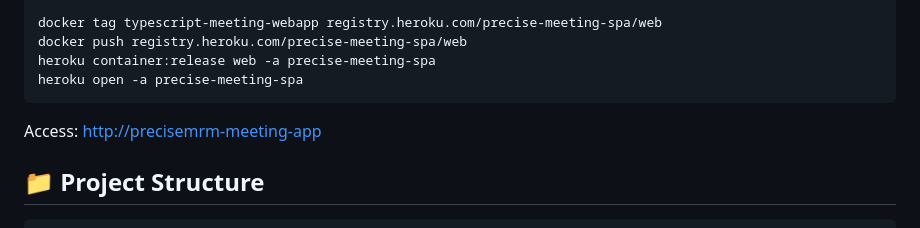
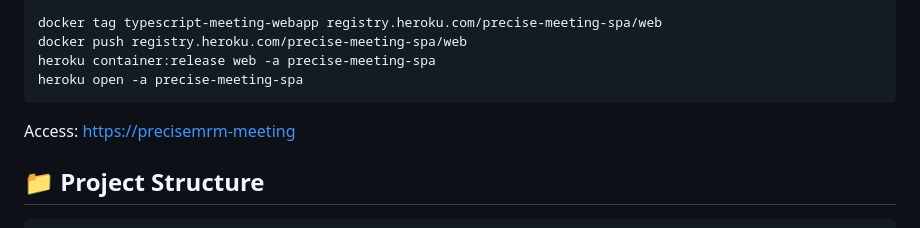
Before and after one commit to jconnelly-dev/TypeScript-PreCise-Meeting-WebApp, a Markdown page: README.md, the part around the change. Rendered like a GitHub page.

Commit message:
updated public site url after updating in heroku

````diff
--- a/README.md
+++ b/README.md
@@ -74,7 +74,7 @@ docker push registry.heroku.com/precise-meeting-spa/web
 heroku container:release web -a precise-meeting-spa
 heroku open -a precise-meeting-spa
 ```
-Access: [http://precisemrm-meeting-app](https://precise-meeting-spa-254ba9037d63.herokuapp.com/)
+Access: [https://precisemrm-meeting](https://precise-meeting-spa-254ba9037d63.herokuapp.com/)
 
 
 
````
